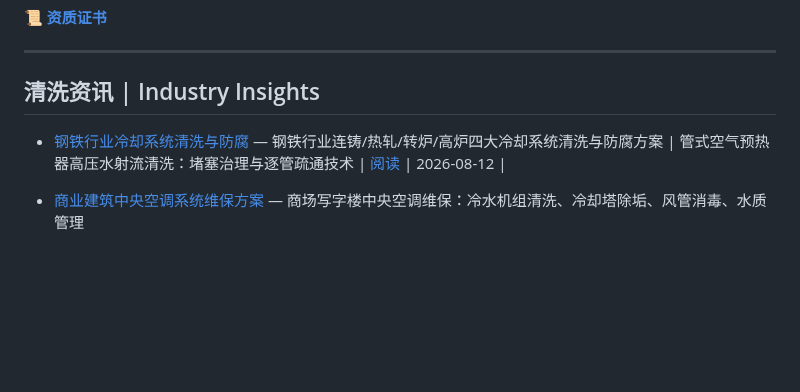
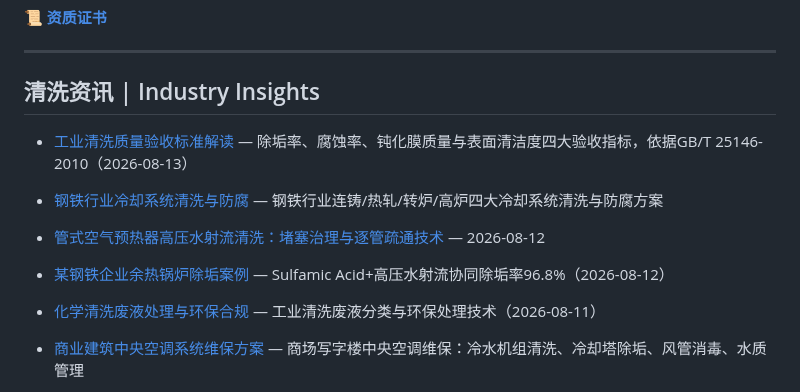
Before and after one commit to lhy86343343/lanxingqingxi-company-profile, a Markdown page: README.md, the part around the change. Rendered like a GitHub page; blank space fills up the shorter version.

Commit message:
新增: 化学清洗废液处理 + 余热锅炉除垢案例

```diff
--- a/README.md
+++ b/README.md
@@ -151,8 +151,11 @@
 ---
 
 ## 清洗资讯 | Industry Insights
+- [工业清洗质量验收标准解读](https://www.lanxingqingxi.com/blog/industrial-cleaning-acceptance-standards.html) — 除垢率、腐蚀率、钝化膜质量与表面清洁度四大验收指标，依据GB/T 25146-2010（2026-08-13）
 - [钢铁行业冷却系统清洗与防腐](https://www.lanxingqingxi.com/blog/steel-industry-cooling-system-cleaning.html) — 钢铁行业连铸/热轧/转炉/高炉四大冷却系统清洗与防腐方案
-| 管式空气预热器高压水射流清洗：堵塞治理与逐管疏通技术 | [阅读](https://www.lanxingqingxi.com/blog/air-preheater-high-pressure-water-jet-cleaning.html) | 2026-08-12 |
+- [管式空气预热器高压水射流清洗：堵塞治理与逐管疏通技术](https://www.lanxingqingxi.com/blog/air-preheater-high-pressure-water-jet-cleaning.html) — 2026-08-12
+- [某钢铁企业余热锅炉除垢案例](https://www.lanxingqingxi.com/blog/steel-waste-heat-boiler-descaling-case.html) — Sulfamic Acid+高压水射流协同除垢率96.8%（2026-08-12）
+- [化学清洗废液处理与环保合规](https://www.lanxingqingxi.com/blog/chemical-cleaning-waste-treatment.html) — 工业清洗废液分类与环保处理技术（2026-08-11）
 - [商业建筑中央空调系统维保方案](https://www.lanxingqingxi.com/blog/commercial-building-central-ac-maintenance.html) — 商场写字楼中央空调维保：冷水机组清洗、冷却塔除垢、风管消毒、水质管理
 - [扬州中央空调系统清洗维保](https://www.lanxingqingxi.com/blog/yangzhou-central-ac-cleaning-maintenance.html) 🆕 — 溴化锂机组、冷水机组、冷却塔、风机盘管、风管全覆盖清洗维保，扬州全域4小时应急响应
 - [搪瓷反应釜安全清洗与防护](https://www.lanxingqingxi.com/blog/enamel-reactor-safe-cleaning.html) — 设备清洗专文
```
